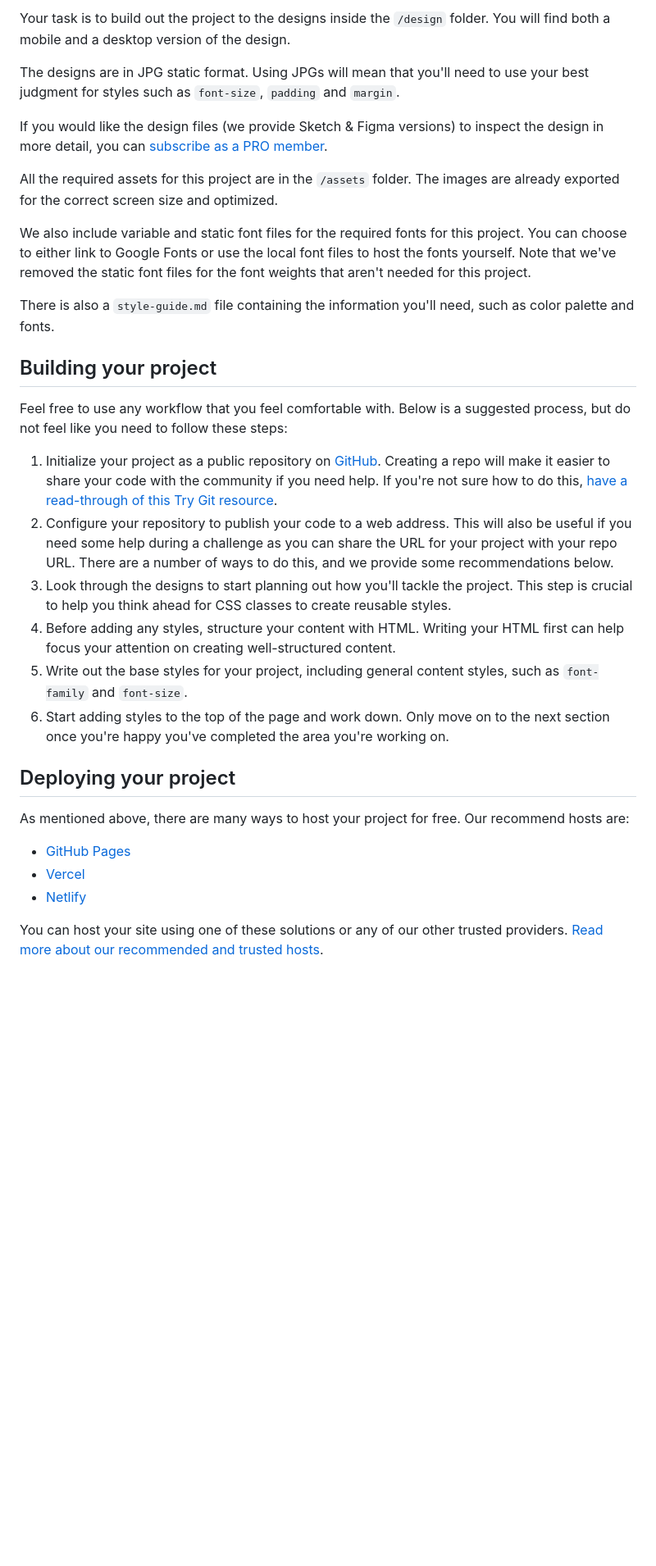
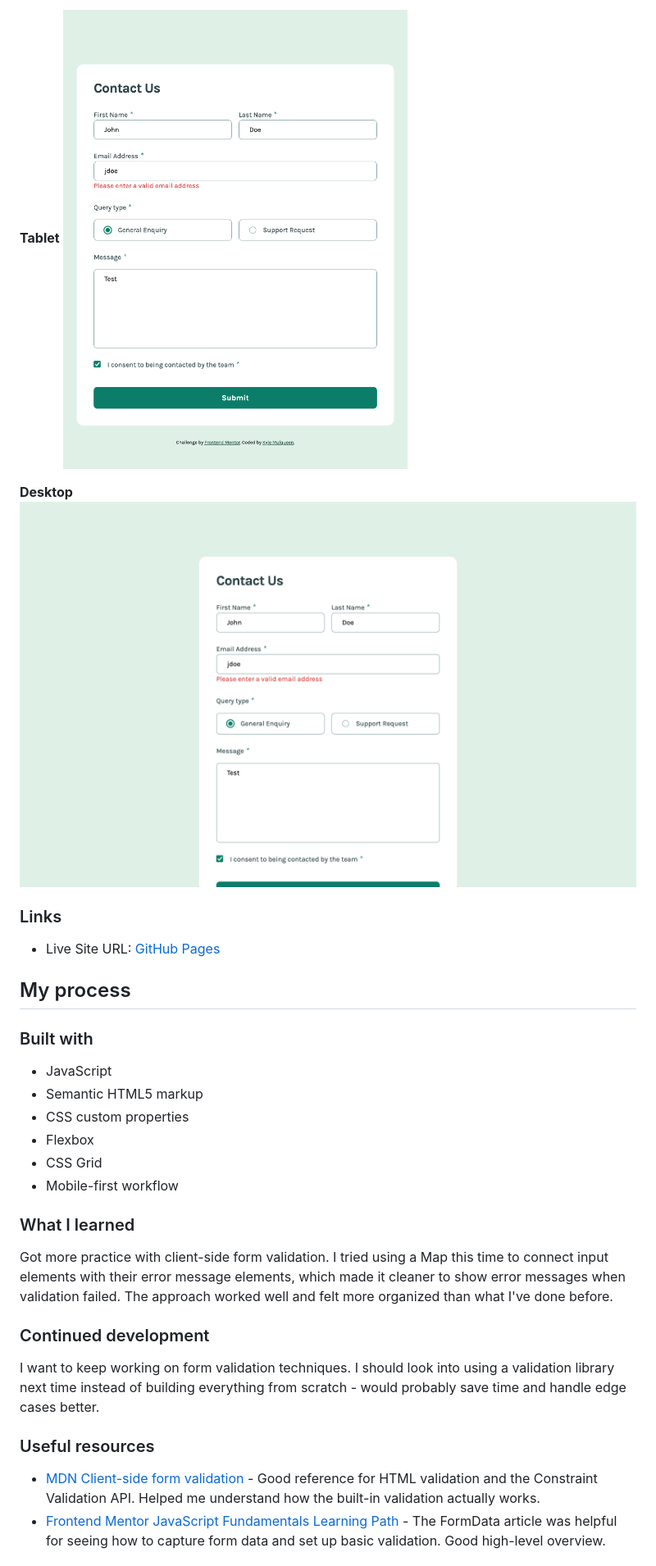
Before and after one commit to kmulqueen/contact-form, a Markdown page: README.md, the part around the change printed below. Shown: that part at 82% size. GitHub-like rendering; pictures changed too: assets/images/kyle-solution-desktop.png (added), assets/images/kyle-solution-tablet.png (added); blank space fills up the shorter version.

```diff
--- a/README.md
+++ b/README.md
@@ -33,34 +39,35 @@ Want some support on the challenge? [Join our community](https://www.frontendmen
 
-Your task is to build out the project to the designs inside the `/design` folder. You will find both a mobile and a desktop version of the design.
+**Tablet**
+![Kyle Mulqueen's tablet solution](./assets/images/kyle-solution-tablet.png)
 
-The designs are in JPG static format. Using JPGs will mean that you'll need to use your best judgment for styles such as `font-size`, `padding` and `margin`.
+**Desktop**
+![Kyle Mulqueen's desktop solution](./assets/images/kyle-solution-desktop.png)
 
-If you would like the design files (we provide Sketch & Figma versions) to inspect the design in more detail, you can [subscribe as a PRO member](https://www.frontendmentor.io/pro).
+### Links
 
-All the required assets for this project are in the `/assets` folder. The images are already exported for the correct screen size and optimized.
+- Live Site URL: [GitHub Pages](https://kmulqueen.github.io/contact-form/)
 
-We also include variable and static font files for the required fonts for this project. You can choose to either link to Google Fonts or use the local font files to host the fonts yourself. Note that we've removed the static font files for the font weights that aren't needed for this project.
+## My process
 
-There is also a `style-guide.md` file containing the information you'll need, such as color palette and fonts.
+### Built with
 
-## Building your project
+- JavaScript
+- Semantic HTML5 markup
+- CSS custom properties
+- Flexbox
+- CSS Grid
+- Mobile-first workflow
 
-Feel free to use any workflow that you feel comfortable with. Below is a suggested process, but do not feel like you need to follow these steps:
+### What I learned
 
-1. Initialize your project as a public repository on [GitHub](https://github.com/). Creating a repo will make it easier to share your code with the community if you need help. If you're not sure how to do this, [have a read-through of this Try Git resource](https://try.github.io/).
-2. Configure your repository to publish your code to a web address. This will also be useful if you need some help during a challenge as you can share the URL for your project with your repo URL. There are a number of ways to do this, and we provide some recommendations below.
-3. Look through the designs to start planning out how you'll tackle the project. This step is crucial to help you think ahead for CSS classes to create reusable styles.
-4. Before adding any styles, structure your content with HTML. Writing your HTML first can help focus your attention on creating well-structured content.
-5. Write out the base styles for your project, including general content styles, such as `font-family` and `font-size`.
-6. Start adding styles to the top of the page and work down. Only move on to the next section once you're happy you've completed the area you're working on.
+Got more practice with client-side form validation. I tried using a Map this time to connect input elements with their error message elements, which made it cleaner to show error messages when validation failed. The approach worked well and felt more organized than what I've done before.
 
-## Deploying your project
+### Continued development
 
-As mentioned above, there are many ways to host your project for free. Our recommend hosts are:
+I want to keep working on form validation techniques. I should look into using a validation library next time instead of building everything from scratch - would probably save time and handle edge cases better.
 
-- [GitHub Pages](https://pages.github.com/)
-- [Vercel](https://vercel.com/)
-- [Netlify](https://www.netlify.com/)
+### Useful resources
 
-You can host your site using one of these solutions or any of our other trusted providers. [Read more about our recommended and trusted hosts](https://medium.com/frontend-mentor/frontend-mentor-trusted-hosting-providers-bf000dfebe).
+- [MDN Client-side form validation](https://developer.mozilla.org/en-US/docs/Learn_web_development/Extensions/Forms/Form_validation) - Good reference for HTML validation and the Constraint Validation API. Helped me understand how the built-in validation actually works.
+- [Frontend Mentor JavaScript Fundamentals Learning Path](https://www.frontendmentor.io/learning-paths/javascript-fundamentals-oR7g6-mTZ-/steps/68099dc45fd8a24eb4ce4fca/article/read) - The FormData article was helpful for seeing how to capture form data and set up basic validation. Good high-level overview.
 
```
Also changed, not shown: other parts of README.md (+24 -48 lines), assets/images/kyle-solution-mobile.png (added), 3 other files.
